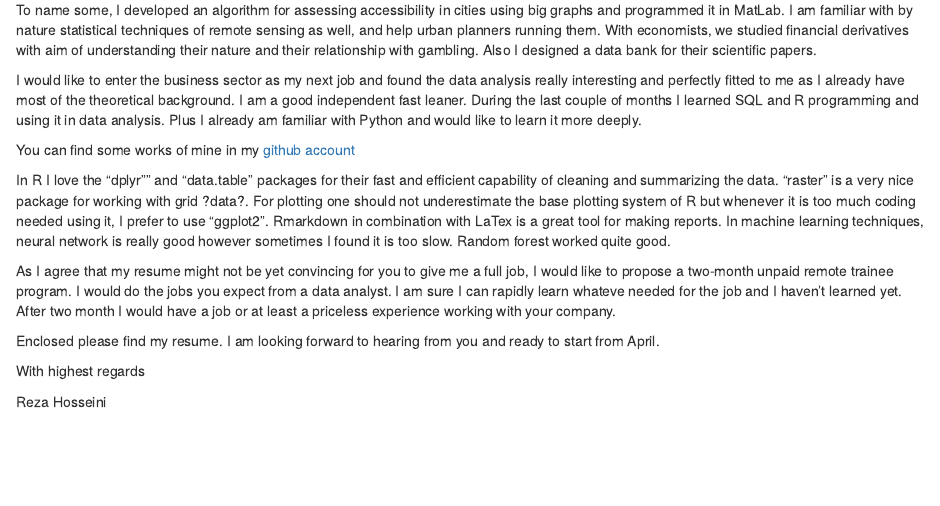
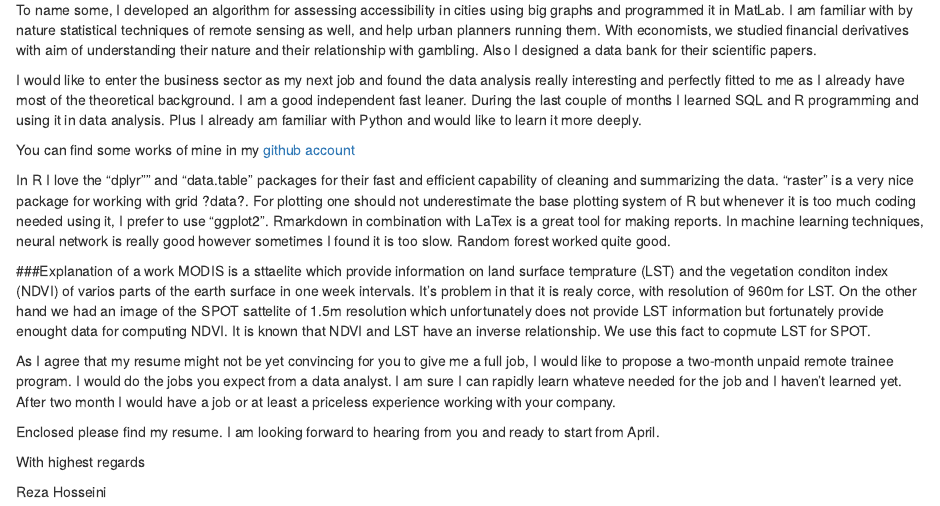
Before and after one commit to srhumir2/Zapier, an R Markdown document (zapier.Rmd): the page in a window 1100 px wide, from 210 px down. Rendered offline with R 4.5, knitr and Pandoc, with nearby package versions.

Commit message:
start explananing

```diff
--- a/zapier.Rmd
+++ b/zapier.Rmd
@@ -18,6 +16,10 @@ You can find some works of mine in my [github account](github.com/srhumir)
 
 In R I love the "dplyr"" and "data.table" packages for their fast and efficient capability of cleaning and summarizing the data. "raster" is a very nice package for working with grid ?data?. For plotting one should not underestimate the base plotting system of R but whenever it is too much coding needed using it, I prefer to use "ggplot2". Rmarkdown in combination with LaTex is a great tool for making reports. In machine learning techniques, neural network is really good however sometimes I found it is too slow. Random forest worked quite good.
 
+###Explanation of a work
+MODIS is a sttaelite which provide information on land surface temprature (LST) and the vegetation conditon index (NDVI) of varios parts of the earth surface in one week intervals. It's problem in that it is realy corce, with resolution of 960m for LST. On the other hand we had an image of the SPOT sattelite of 1.5m resolution which unfortunately does not provide LST information but fortunately provide enought data for computing NDVI. It is known that NDVI and LST have an inverse relationship. We use this fact to copmute LST for SPOT.
+
+
 As I agree that my resume might not be yet convincing for you to give me a full job, I would like to propose a two-month unpaid remote trainee program. I would do the jobs you expect from a data analyst. I am sure I can rapidly learn whateve needed for the job and I haven't learned yet. After two month I would have a job or at least a priceless experience working with your company.
 
 Enclosed please find my resume. I am looking forward to hearing from you and ready to start from April.
```
Also changed, not shown: zapier.Rmd (2 more changed lines).
